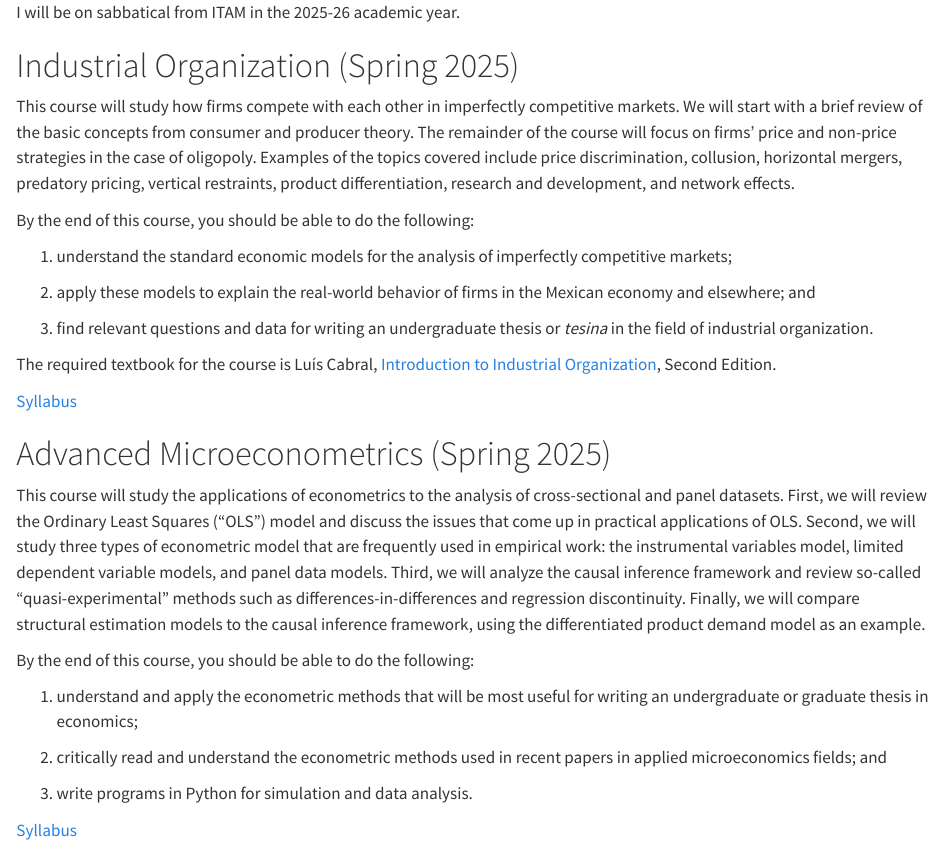
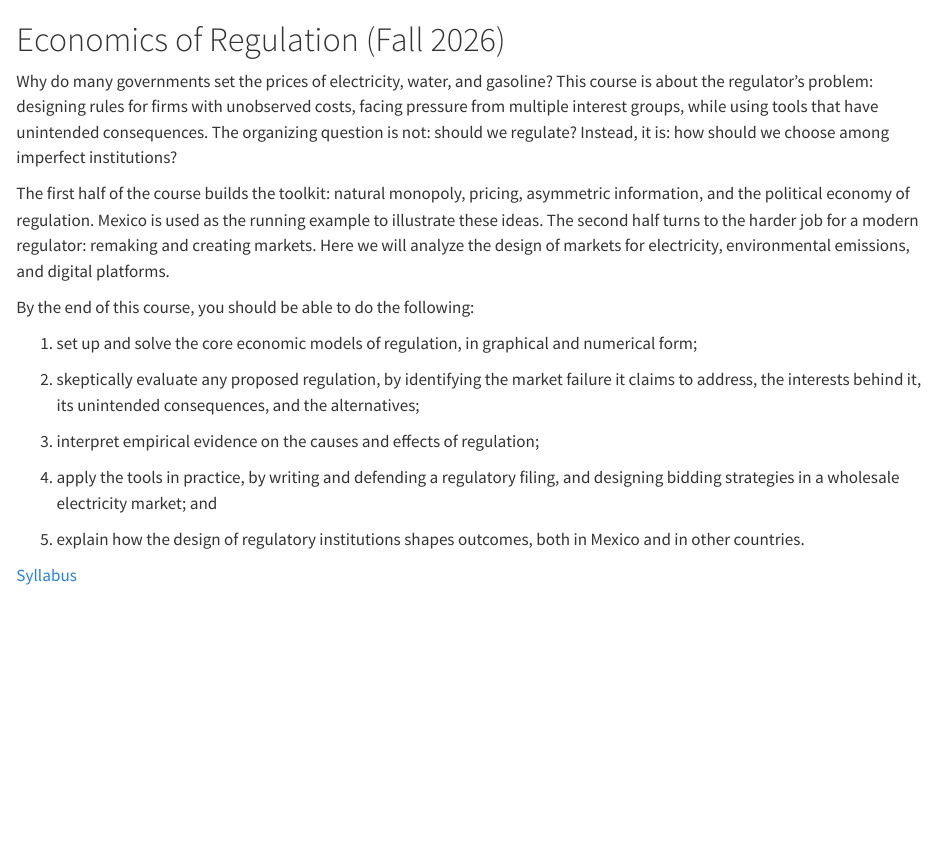
Before and after one commit to sdmcrae/sdmcrae.github.io, a Quarto document (teaching/index.qmd): the page in a window 1100 px wide, from its top. Rendered offline with R 4.5, knitr and Pandoc in place of Quarto, with nearby package versions.

Commit message:
Updated title, research, and teaching pages

```diff
--- a/teaching/index.qmd
+++ b/teaching/index.qmd
@@ -1,32 +1,19 @@
-I will be on sabbatical from ITAM in the 2025-26 academic year.
+# Economics of Regulation (Fall 2026)
 
-# Industrial Organization (Spring 2025)
+Why do many governments set the prices of electricity, water, and gasoline? This course is about the regulator's problem: designing rules for firms with unobserved costs, facing pressure from multiple interest groups, while using tools that have unintended consequences. The organizing question is not: should we regulate? Instead, it is: how should we choose among imperfect institutions?
 
-This course will study how firms compete with each other in imperfectly competitive markets. We will start with a brief review of the basic concepts from consumer and producer theory. The remainder of the course will focus on firms' price and non-price strategies in the case of oligopoly. Examples of the topics covered include price discrimination, collusion, horizontal mergers, predatory pricing, vertical restraints, product differentiation, research and development, and network effects.
+The first half of the course builds the toolkit: natural monopoly, pricing, asymmetric information, and the political economy of regulation. Mexico is used as the running example to illustrate these ideas. The second half turns to the harder job for a modern regulator: remaking and creating markets. Here we will analyze the design of markets for electricity, environmental emissions, and digital platforms.
 
 By the end of this course, you should be able to do the following:
 
-1. understand the standard economic models for the analysis of imperfectly competitive markets;
+1. set up and solve the core economic models of regulation, in graphical and numerical form;
 
-2. apply these models to explain the real-world behavior of firms in the Mexican economy and elsewhere; and
+2. skeptically evaluate any proposed regulation, by identifying the market failure it claims to address, the interests behind it, its unintended consequences, and the alternatives;
 
-3. find relevant questions and data for writing an undergraduate thesis or *tesina* in the field of industrial organization.
+3. interpret empirical evidence on the causes and effects of regulation;
 
-The required textbook for the course is Luís Cabral, [Introduction to Industrial Organization](https://mitpress.mit.edu/9780262035941/introduction-to-industrial-organization/), Second Edition.
+4. apply the tools in practice, by writing and defending a regulatory filing, and designing bidding strategies in a wholesale electricity market; and
 
-[Syllabus](/files/2025-S1-io-syllabus.pdf)
+5. explain how the design of regulatory institutions shapes outcomes, both in Mexico and in other countries.
 
-
-# Advanced Microeconometrics (Spring 2025)
-
-This course will study the applications of econometrics to the analysis of cross-sectional and panel datasets. First, we will review the Ordinary Least Squares ("OLS") model and discuss the issues that come up in practical applications of OLS. Second, we will study three types of econometric model that are frequently used in empirical work: the instrumental variables model, limited dependent variable models, and panel data models. Third, we will analyze the causal inference framework and review so-called "quasi-experimental" methods such as differences-in-differences and regression discontinuity. Finally, we will compare structural estimation models to the causal inference framework, using the differentiated product demand model as an example.
-
-By the end of this course, you should be able to do the following:
-
-1. understand and apply the econometric methods that will be most useful for writing an undergraduate or graduate thesis in economics;
-
-2. critically read and understand the econometric methods used in recent papers in applied microeconomics fields; and
-
-3. write programs in Python for simulation and data analysis.
-
-[Syllabus](/files/2025-S1-metrics-syllabus.pdf)
+[Syllabus](/files/2026-S2-regulation-syllabus.pdf)
```
Also changed, not shown: advising/index.qmd (+4 -0 lines), index.qmd (+0 -2 lines), research/index.qmd (+2 -2 lines).
